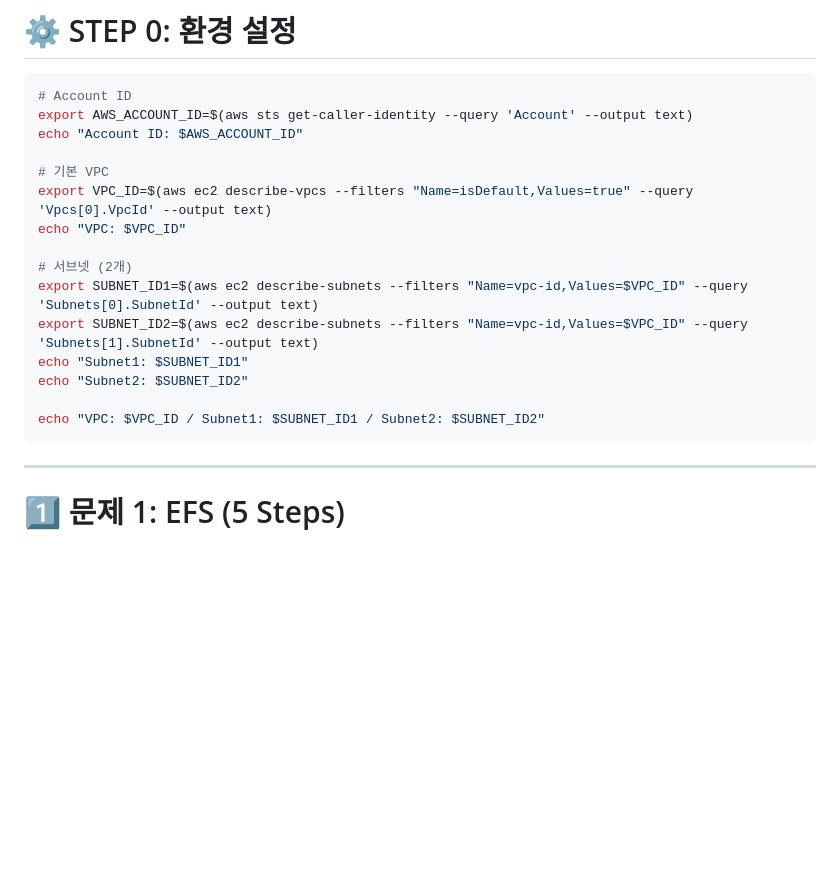
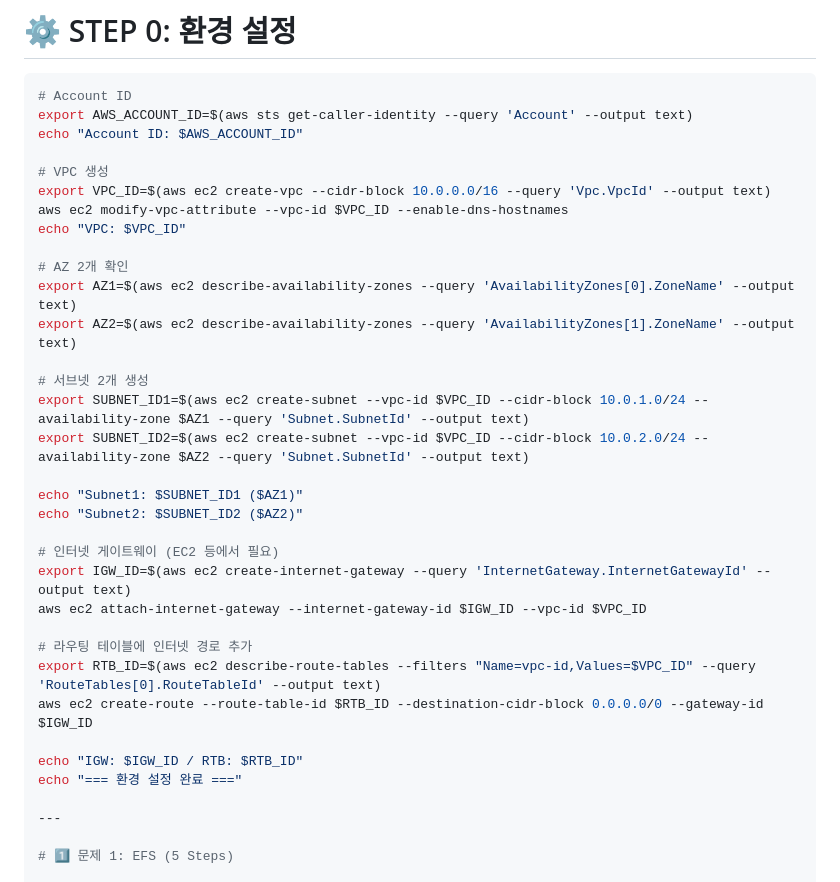
Before and after one commit to rani0380/daejungAWS, a Markdown page: 2026지방/2026 제2과제 AWS CLI 풀이.md, the part around the change. Drawn GitHub-style; blank space fills up the shorter version.

````diff
--- a/2026지방/2026 제2과제 AWS CLI 풀이.md
+++ b/2026지방/2026 제2과제 AWS CLI 풀이.md
@@ -12,18 +12,32 @@
 export AWS_ACCOUNT_ID=$(aws sts get-caller-identity --query 'Account' --output text)
 echo "Account ID: $AWS_ACCOUNT_ID"
 
-# 기본 VPC
-export VPC_ID=$(aws ec2 describe-vpcs --filters "Name=isDefault,Values=true" --query 'Vpcs[0].VpcId' --output text)
+# VPC 생성
+export VPC_ID=$(aws ec2 create-vpc --cidr-block 10.0.0.0/16 --query 'Vpc.VpcId' --output text)
+aws ec2 modify-vpc-attribute --vpc-id $VPC_ID --enable-dns-hostnames
 echo "VPC: $VPC_ID"
 
-# 서브넷 (2개)
-export SUBNET_ID1=$(aws ec2 describe-subnets --filters "Name=vpc-id,Values=$VPC_ID" --query 'Subnets[0].SubnetId' --output text)
-export SUBNET_ID2=$(aws ec2 describe-subnets --filters "Name=vpc-id,Values=$VPC_ID" --query 'Subnets[1].SubnetId' --output text)
-echo "Subnet1: $SUBNET_ID1"
-echo "Subnet2: $SUBNET_ID2"
+# AZ 2개 확인
+export AZ1=$(aws ec2 describe-availability-zones --query 'AvailabilityZones[0].ZoneName' --output text)
+export AZ2=$(aws ec2 describe-availability-zones --query 'AvailabilityZones[1].ZoneName' --output text)
 
-echo "VPC: $VPC_ID / Subnet1: $SUBNET_ID1 / Subnet2: $SUBNET_ID2"
-```
+# 서브넷 2개 생성
+export SUBNET_ID1=$(aws ec2 create-subnet --vpc-id $VPC_ID --cidr-block 10.0.1.0/24 --availability-zone $AZ1 --query 'Subnet.SubnetId' --output text)
+export SUBNET_ID2=$(aws ec2 create-subnet --vpc-id $VPC_ID --cidr-block 10.0.2.0/24 --availability-zone $AZ2 --query 'Subnet.SubnetId' --output text)
+
+echo "Subnet1: $SUBNET_ID1 ($AZ1)"
+echo "Subnet2: $SUBNET_ID2 ($AZ2)"
+
+# 인터넷 게이트웨이 (EC2 등에서 필요)
+export IGW_ID=$(aws ec2 create-internet-gateway --query 'InternetGateway.InternetGatewayId' --output text)
+aws ec2 attach-internet-gateway --internet-gateway-id $IGW_ID --vpc-id $VPC_ID
+
+# 라우팅 테이블에 인터넷 경로 추가
+export RTB_ID=$(aws ec2 describe-route-tables --filters "Name=vpc-id,Values=$VPC_ID" --query 'RouteTables[0].RouteTableId' --output text)
+aws ec2 create-route --route-table-id $RTB_ID --destination-cidr-block 0.0.0.0/0 --gateway-id $IGW_ID
+
+echo "IGW: $IGW_ID / RTB: $RTB_ID"
+echo "=== 환경 설정 완료 ==="
 
 ---
 
````
